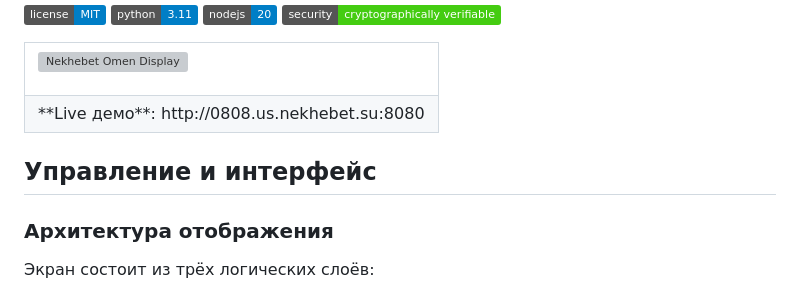
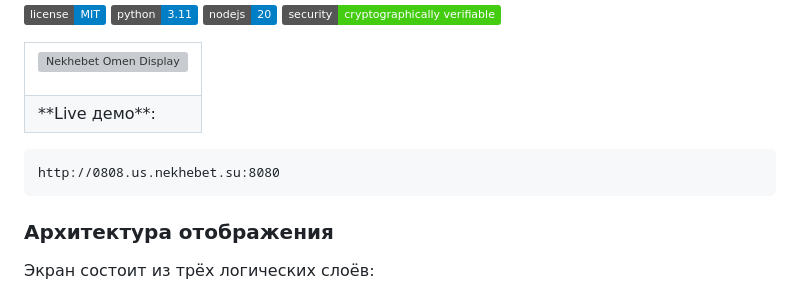
Before and after one commit to nekhebet/nekhebet, a Markdown page: demos/README.md, the part around the change. Rendered like a GitHub page; badges without logos; grey boxes are pictures that could not be loaded.

````diff
--- a/demos/README.md
+++ b/demos/README.md
@@ -14,12 +14,14 @@
   </tr>
   <tr>
     <td colspan="2" class="mobile-side">
-      **Live демо**: http://0808.us.nekhebet.su:8080
+      **Live демо**:
     </td>
   </tr>
 </table>
 
-## Управление и интерфейс
+   ```
+   http://0808.us.nekhebet.su:8080
+   ```
 
 ### Архитектура отображения
 
````
